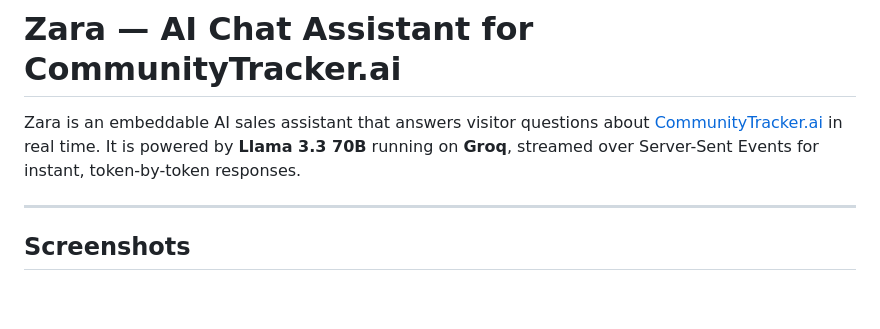
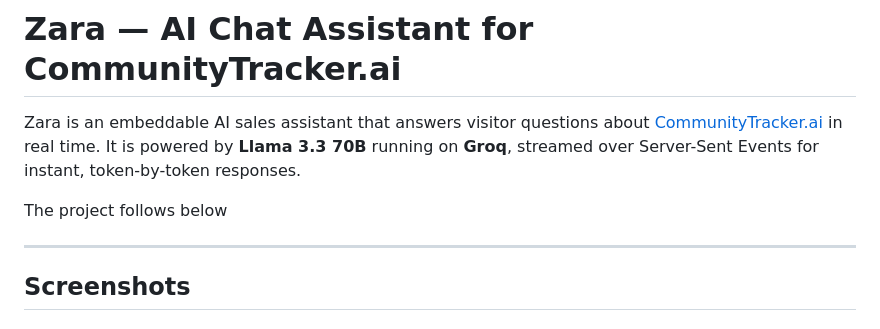
Before and after one commit to SaranAdhith/PROJECT-ZARA, a Markdown page: README.md, the part around the change. Drawn GitHub-style; blank space fills up the shorter version.

Commit message:
Add project introduction section to README
Added a section header to introduce project details.

```diff
--- a/README.md
+++ b/README.md
@@ -1,6 +1,8 @@
 # Zara — AI Chat Assistant for CommunityTracker.ai
 
 Zara is an embeddable AI sales assistant that answers visitor questions about [CommunityTracker.ai](https://communitytracker.ai) in real time. It is powered by **Llama 3.3 70B** running on **Groq**, streamed over Server-Sent Events for instant, token-by-token responses.
+
+The project follows below
 
 ---
 
```
